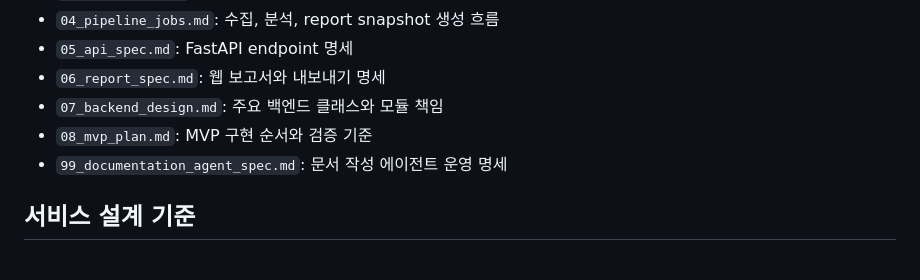
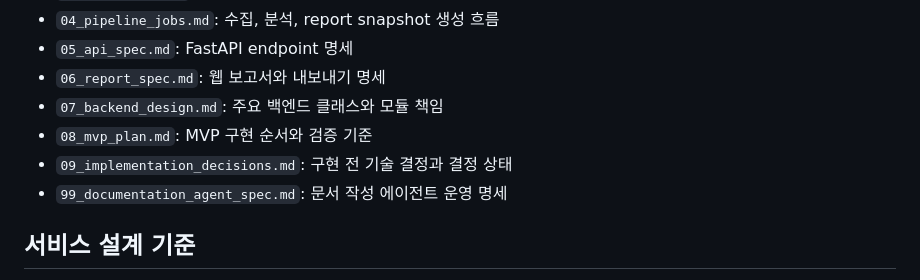
Before and after one commit to JaehnK/Hate-Speech-RAG-Service, a Markdown page: docs/99_documentation_agent_spec.md, the part around one of its changes. GitHub-like rendering.

Commit message:
docs: register implementation decision log

```diff
--- a/docs/99_documentation_agent_spec.md
+++ b/docs/99_documentation_agent_spec.md
@@ -97,6 +97,7 @@ docs: add documentation agent spec
 - `06_report_spec.md`: 웹 보고서와 내보내기 명세
 - `07_backend_design.md`: 주요 백엔드 클래스와 모듈 책임
 - `08_mvp_plan.md`: MVP 구현 순서와 검증 기준
+- `09_implementation_decisions.md`: 구현 전 기술 결정과 결정 상태
 - `99_documentation_agent_spec.md`: 문서 작성 에이전트 운영 명세
 
 ## 서비스 설계 기준
```
Also changed, not shown: other parts of docs/99_documentation_agent_spec.md (+2 -2 lines).
